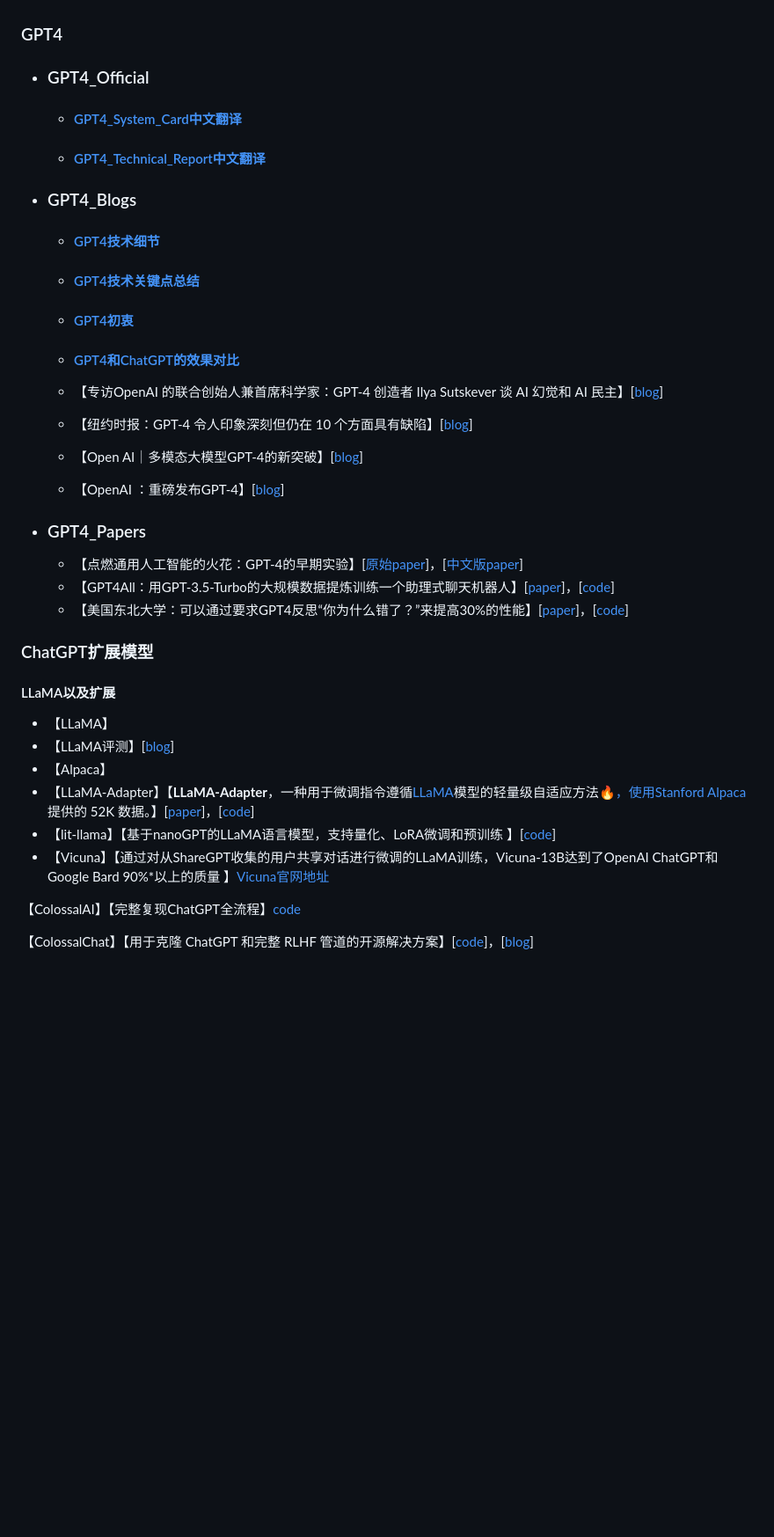
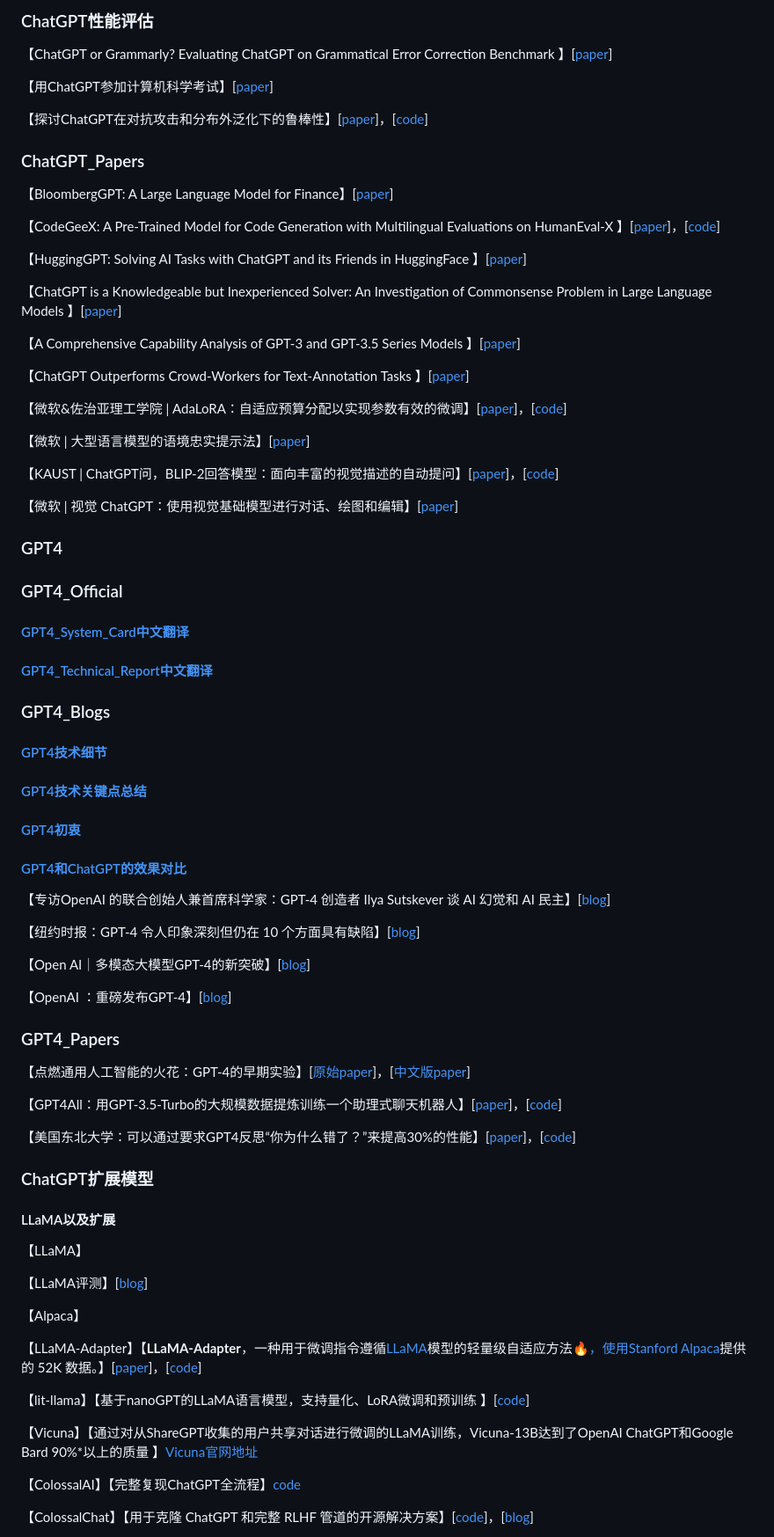
Before and after one commit to wshzd/Awesome-AIGC, a Markdown page: README.md, the part around one of its changes. Shown at 88% size. GitHub-like rendering; blank space fills up the shorter version.

```diff
--- a/README.md
+++ b/README.md
@@ -247,44 +213,80 @@
+### ChatGPT性能评估
+
+【ChatGPT or Grammarly? Evaluating ChatGPT on Grammatical Error Correction Benchmark 】[[paper](https://arxiv.org/abs/2303.13648 )]
+
+【用ChatGPT参加计算机科学考试】[[paper](https://arxiv.org/abs/2303.09461 )]
+
+【探讨ChatGPT在对抗攻击和分布外泛化下的鲁棒性】[[paper](https://arxiv.org/pdf/2302.12095.pdf )]，[[code]([https://github.com/microsoft/robustlearn](https://github.com/wyu97/GenRead) )]
+
+### ChatGPT_Papers
+
+【BloombergGPT: A Large Language Model for Finance】[[paper](https://papers.labml.ai/api/v1/redirect/pdf?paper_key=b0e4b03ecf5c11edb95839eec3084ddd)]
+
+【CodeGeeX: A Pre-Trained Model for Code Generation with Multilingual Evaluations on HumanEval-X 】[[paper](https://arxiv.org/pdf/2303.17568.pdf )]，[[code](https://github.com/THUDM/CodeGeeX )]
+
+【HuggingGPT: Solving AI Tasks with ChatGPT and its Friends in HuggingFace 】[[paper](https://arxiv.org/pdf/2303.17580.pdf )]
+
+【ChatGPT is a Knowledgeable but Inexperienced Solver: An Investigation of Commonsense Problem in Large Language Models 】[[paper](https://arxiv.org/pdf/2303.16421.pdf )]
+
+【A Comprehensive Capability Analysis of GPT-3 and GPT-3.5 Series Models 】[[paper]([https://arxiv.org/abs/2303.10420v1 ](https://arxiv.org/abs/2303.10420v1%C2%A0) )]
+
+【ChatGPT Outperforms Crowd-Workers for Text-Annotation Tasks 】[[paper](https://arxiv.org/pdf/2303.15056.pdf )]
+
+【微软&佐治亚理工学院 | AdaLoRA：自适应预算分配以实现参数有效的微调】[[paper](https://arxiv.org/pdf/2303.10512.pdf )]，[[code](https://github.com/QingruZhang/AdaLoRA )]
+
+【微软 | 大型语言模型的语境忠实提示法】[[paper](https://arxiv.org/pdf/2303.11315.pdf )]
+
+【KAUST | ChatGPT问，BLIP-2回答模型：面向丰富的视觉描述的自动提问】[[paper](https://arxiv.org/pdf/2303.06594.pdf )]，[[code]([https://github.com/Vision-CAIR/ChatCaptioner](https://github.com/Vision-CAIR/) )]
+
+【微软 | 视觉 ChatGPT：使用视觉基础模型进行对话、绘图和编辑】[[paper](https://arxiv.org/pdf/2303.04671.pdf )]
 
 
 ### GPT4
 
-- ### GPT4_Official
-  - #### [GPT4_System_Card中文翻译](https://github.com/wshzd/ChatGPT-Summary/blob/main/GPT4/Official/GPT-4_System_Card_zh.md)
+### GPT4_Official
+#### [GPT4_System_Card中文翻译](https://github.com/wshzd/ChatGPT-Summary/blob/main/GPT4/Official/GPT-4_System_Card_zh.md)
 
-  - #### [GPT4_Technical_Report中文翻译](https://github.com/wshzd/ChatGPT-Summary/blob/main/GPT4/Official/GPT4_Technical_Report_zh.md)
+#### [GPT4_Technical_Report中文翻译](https://github.com/wshzd/ChatGPT-Summary/blob/main/GPT4/Official/GPT4_Technical_Report_zh.md)
 
-- ### GPT4_Blogs
-  - #### [GPT4技术细节](https://github.com/wshzd/ChatGPT-Summary/blob/main/GPT4/Blog/GPT4_Technical_Detail.md)
+### GPT4_Blogs
+#### [GPT4技术细节](https://github.com/wshzd/ChatGPT-Summary/blob/main/GPT4/Blog/GPT4_Technical_Detail.md)
 
-  - #### [GPT4技术关键点总结](https://github.com/wshzd/ChatGPT-Summary/blob/main/GPT4/Blog/GPT4_Technical_Summary.md)
+#### [GPT4技术关键点总结](https://github.com/wshzd/ChatGPT-Summary/blob/main/GPT4/Blog/GPT4_Technical_Summary.md)
 
-  - #### [GPT4初衷](https://github.com/wshzd/ChatGPT-Summary/blob/main/GPT4/Blog/Research_Origin_of_GPT-4.md)
+#### [GPT4初衷](https://github.com/wshzd/ChatGPT-Summary/blob/main/GPT4/Blog/Research_Origin_of_GPT-4.md)
 
-  - #### [GPT4和ChatGPT的效果对比](https://github.com/wshzd/ChatGPT-Summary/blob/main/ChatGPT_VS_GPT4/GPT4_VS_ChatGPT（from_nytimes）.md)
+#### [GPT4和ChatGPT的效果对比](https://github.com/wshzd/ChatGPT-Summary/blob/main/ChatGPT_VS_GPT4/GPT4_VS_ChatGPT（from_nytimes）.md)
 
-  - 【专访OpenAI 的联合创始人兼首席科学家：GPT-4 创造者 Ilya Sutskever 谈 AI 幻觉和 AI 民主】[[blog](https://www.forbes.com/sites/craigsmith/2023/03/15/gpt-4-creator-ilya-sutskever-on-ai-hallucinations-and-ai-democracy/?sh=7743f01e1218 )]
+【专访OpenAI 的联合创始人兼首席科学家：GPT-4 创造者 Ilya Sutskever 谈 AI 幻觉和 AI 民主】[[blog](https://www.forbes.com/sites/craigsmith/2023/03/15/gpt-4-creator-ilya-sutskever-on-ai-hallucinations-and-ai-democracy/?sh=7743f01e1218 )]
 
-  - 【纽约时报：GPT-4 令人印象深刻但仍在 10 个方面具有缺陷】[[blog](https://www.nytimes.com/2023/03/14/technology/openai-new-gpt4.html)]
+【纽约时报：GPT-4 令人印象深刻但仍在 10 个方面具有缺陷】[[blog](https://www.nytimes.com/2023/03/14/technology/openai-new-gpt4.html)]
 
-  - 【Open AI｜多模态大模型GPT-4的新突破】[[blog](https://hub.baai.ac.cn/view/24852)]
+【Open AI｜多模态大模型GPT-4的新突破】[[blog](https://hub.baai.ac.cn/view/24852)]
 
-  - 【OpenAI ：重磅发布GPT-4】[[blog](https://openai.com/research/gpt-4)]
+【OpenAI ：重磅发布GPT-4】[[blog](https://openai.com/research/gpt-4)]
 
-- ### GPT4_Papers
-  - 【点燃通用人工智能的火花：GPT-4的早期实验】[[原始paper](https://arxiv.org/pdf/2303.12712.pdf )]，[[中文版paper](https://event-cdn.baai.ac.cn/file/file-browser/waTXJn85fm3FPyDXpsZ4faGk47trjjYb.pdf  )]
-  - 【GPT4All：用GPT-3.5-Turbo的大规模数据提炼训练一个助理式聊天机器人】[[paper](https://s3.amazonaws.com/static.nomic.ai/gpt4all/2023_GPT4All_Technical_Report.pdf )]，[[code](https://github.com/nomic-ai/gpt4all )]
-  - 【美国东北大学：可以通过要求GPT4反思“你为什么错了？”来提高30%的性能】[[paper](https://arxiv.org/abs/2303.11366 )]，[[code](https://github.com/noahshinn024/reflexion )]
+### GPT4_Papers
+【点燃通用人工智能的火花：GPT-4的早期实验】[[原始paper](https://arxiv.org/pdf/2303.12712.pdf )]，[[中文版paper](https://event-cdn.baai.ac.cn/file/file-browser/waTXJn85fm3FPyDXpsZ4faGk47trjjYb.pdf  )]
+
+【GPT4All：用GPT-3.5-Turbo的大规模数据提炼训练一个助理式聊天机器人】[[paper](https://s3.amazonaws.com/static.nomic.ai/gpt4all/2023_GPT4All_Technical_Report.pdf )]，[[code](https://github.com/nomic-ai/gpt4all )]
+
+【美国东北大学：可以通过要求GPT4反思“你为什么错了？”来提高30%的性能】[[paper](https://arxiv.org/abs/2303.11366 )]，[[code](https://github.com/noahshinn024/reflexion )]
 
 ### ChatGPT扩展模型
 
 #### LLaMA以及扩展
 
-- 【LLaMA】
-- 【LLaMA评测】[[blog](https://mp.weixin.qq.com/s/kImwfWWtXMmEDVOhJZ4dJg)]
-- 【Alpaca】
-- 【LLaMA-Adapter】【**LLaMA-Adapter**，一种用于微调指令遵循[LLaMA](https://github.com/facebookresearch/llama)模型的轻量级自适应方法🔥[，使用Stanford Alpaca](https://github.com/tatsu-lab/stanford_alpaca)提供的 52K 数据。】[[paper](https://arxiv.org/pdf/2303.16199.pdf )]，[[code](https://github.com/ZrrSkywalker/LLaMA-Adapter )]
-- 【lit-llama】【基于nanoGPT的LLaMA语言模型，支持量化、LoRA微调和预训练 】[[code](https://github.com/Lightning-AI/lit-llama)]
-- 【Vicuna】【通过对从ShareGPT收集的用户共享对话进行微调的LLaMA训练，Vicuna-13B达到了OpenAI ChatGPT和Google Bard 90%*以上的质量 】[Vicuna官网地址](https://vicuna.lmsys.org/)
+【LLaMA】
+
+【LLaMA评测】[[blog](https://mp.weixin.qq.com/s/kImwfWWtXMmEDVOhJZ4dJg)]
+
+【Alpaca】
+
+【LLaMA-Adapter】【**LLaMA-Adapter**，一种用于微调指令遵循[LLaMA](https://github.com/facebookresearch/llama)模型的轻量级自适应方法🔥[，使用Stanford Alpaca](https://github.com/tatsu-lab/stanford_alpaca)提供的 52K 数据。】[[paper](https://arxiv.org/pdf/2303.16199.pdf )]，[[code](https://github.com/ZrrSkywalker/LLaMA-Adapter )]
+
+【lit-llama】【基于nanoGPT的LLaMA语言模型，支持量化、LoRA微调和预训练 】[[code](https://github.com/Lightning-AI/lit-llama)]
+
+【Vicuna】【通过对从ShareGPT收集的用户共享对话进行微调的LLaMA训练，Vicuna-13B达到了OpenAI ChatGPT和Google Bard 90%*以上的质量 】[Vicuna官网地址](https://vicuna.lmsys.org/)
 
 【ColossalAI】【完整复现ChatGPT全流程】[code](https://github.com/hpcaitech/ColossalAI)
 
```
Also changed, not shown: other parts of README.md (+163 -206 lines), images/AIGC_group.jpg (added), images/Arron.jpg (added), 1 other file.
